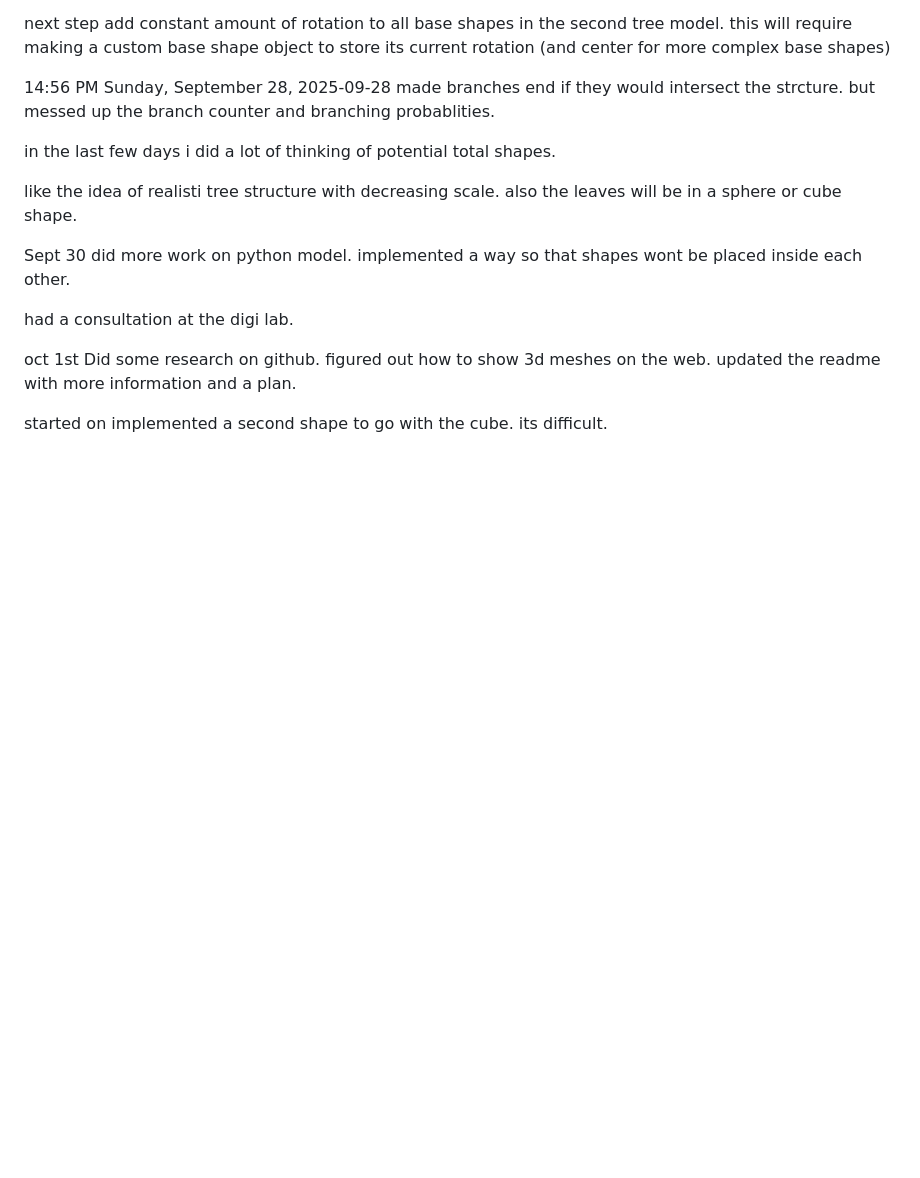
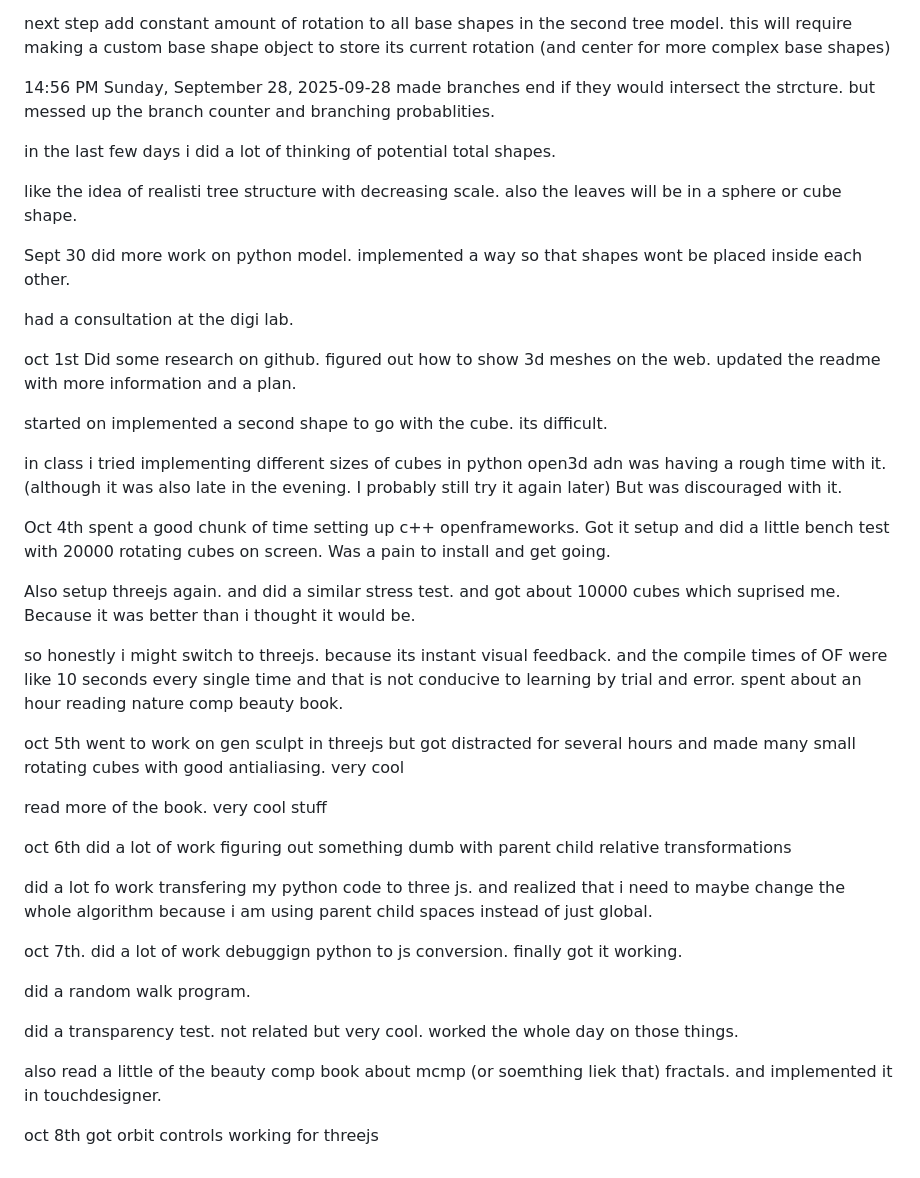
Before and after one commit to jj-gagnon/generative_sculpture, a Markdown page: README.md, the part around the change. GitHub-like rendering; blank space fills up the shorter version.

```diff
--- a/README.md
+++ b/README.md
@@ -222,3 +222,59 @@ updated the readme with more information and a plan.
 
 started on implemented a second shape to go with the cube.
 its difficult.
+
+in class i tried implementing different sizes of cubes in python open3d adn was having a rough time with it.
+(although it was also late in the evening. I probably still try it again later)
+But was discouraged with it.
+
+
+
+Oct 4th
+spent a good chunk of time setting up c++ openframeworks. Got it setup and did a little bench test with 20000 rotating cubes on screen.
+Was a pain to install and get going.
+
+Also setup threejs again. and did a similar stress test.
+and got about 10000 cubes which suprised me. Because it was better than i thought it would be.
+
+so honestly i might switch to threejs. because its instant visual feedback. and the compile times of OF were like 10 seconds every single time and that is not conducive to learning by trial and error.
+spent about an hour reading nature comp beauty book.
+
+
+
+oct 5th
+went to work on gen sculpt in threejs
+but got distracted for several hours and made many small rotating cubes with good antialiasing.
+very cool
+
+read more of the book.
+very cool stuff
+
+
+
+
+oct 6th
+did a lot of work figuring out something dumb with parent child relative transformations
+
+did a lot fo work transfering my python code to three js.
+and realized that i need to maybe change the whole algorithm because i am using parent child spaces instead of just global.
+
+
+
+oct 7th.
+did a lot of work debuggign python to js conversion.
+finally got it working.
+
+did a random walk program.
+
+did a transparency test.
+not related but very cool.
+worked the whole day on those things.
+
+also read a little of the beauty comp book about mcmp (or soemthing liek that) fractals.
+and implemented it in touchdesigner.
+
+
+
+
+oct 8th
+got orbit controls working for threejs
```
